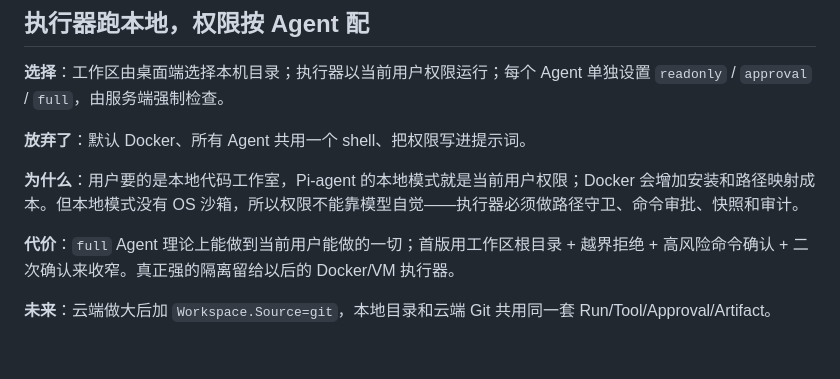
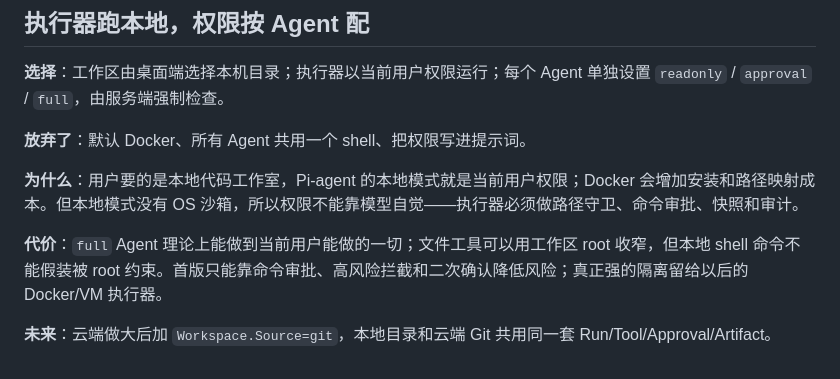
Before and after one commit to UltimateJob/ensemble-backend, a Markdown page: docs/decisions.md, the part around the change. GitHub-like rendering.

```diff
--- a/docs/decisions.md
+++ b/docs/decisions.md
@@ -265,6 +265,6 @@ JSON 分片存储 + 进程内锁 + 内存态限流，这套设计的所有前提
 
 **为什么**：用户要的是本地代码工作室，Pi-agent 的本地模式就是当前用户权限；Docker 会增加安装和路径映射成本。但本地模式没有 OS 沙箱，所以权限不能靠模型自觉——执行器必须做路径守卫、命令审批、快照和审计。
 
-**代价**：`full` Agent 理论上能做到当前用户能做的一切；首版用工作区根目录 + 越界拒绝 + 高风险命令确认 + 二次确认来收窄。真正强的隔离留给以后的 Docker/VM 执行器。
+**代价**：`full` Agent 理论上能做到当前用户能做的一切；文件工具可以用工作区 root 收窄，但本地 shell 命令不能假装被 root 约束。首版只能靠命令审批、高风险拦截和二次确认降低风险；真正强的隔离留给以后的 Docker/VM 执行器。
 
 **未来**：云端做大后加 `Workspace.Source=git`，本地目录和云端 Git 共用同一套 Run/Tool/Approval/Artifact。
```
Also changed, not shown: docs/agent-executor.md (+8 -7 lines).
